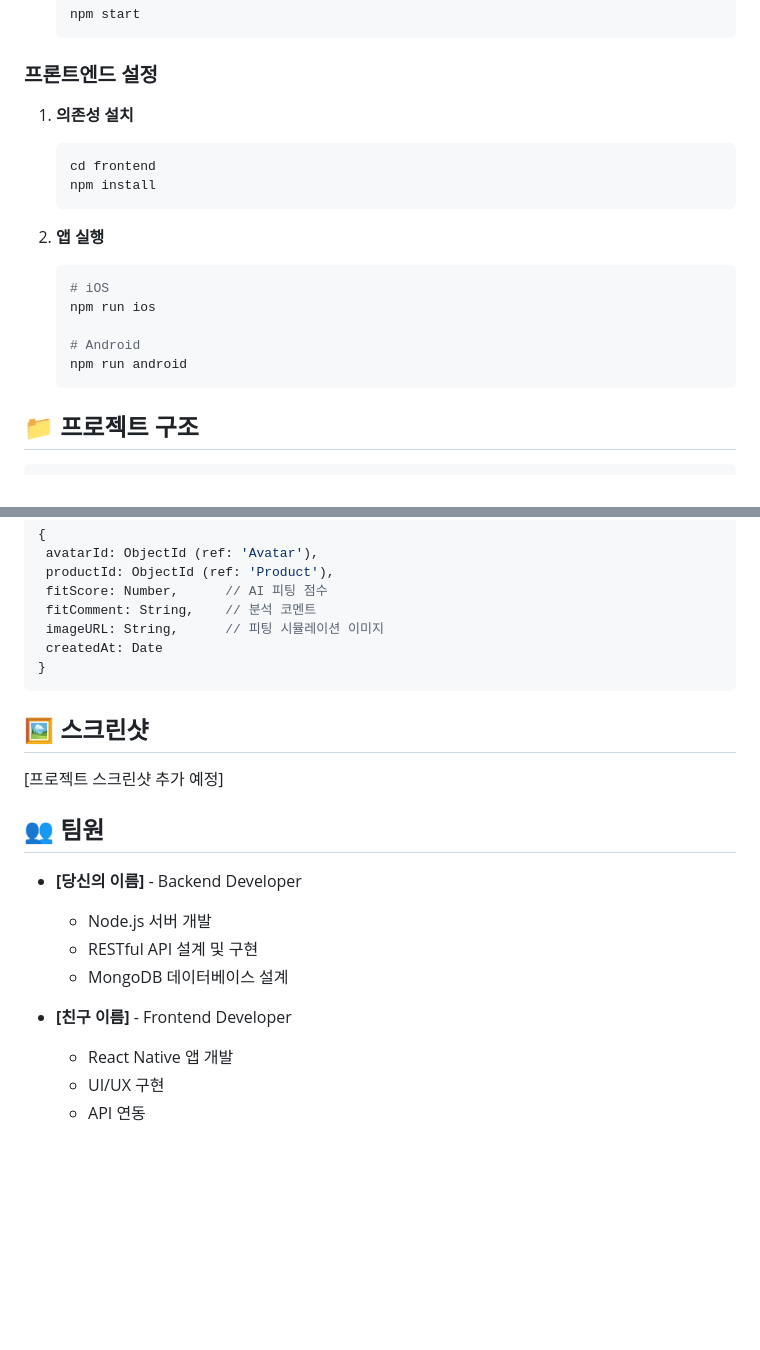
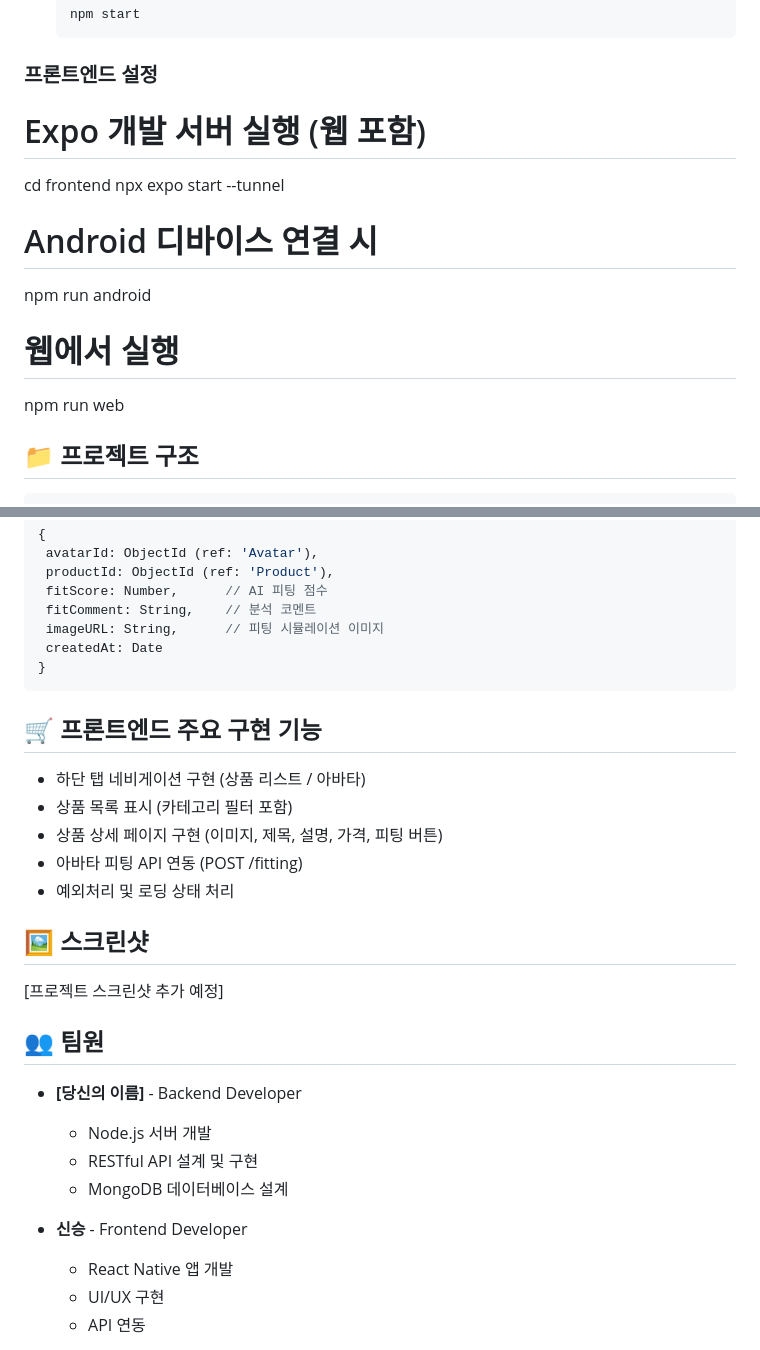
Before and after one commit to FitTwinProjectTeam/FitTwin, a Markdown page: README.md, 2 parts joined by grey strips. Rendered like a GitHub page; blank space fills up the shorter version.

````diff
--- a/README.md
+++ b/README.md
@@ -115,20 +115,15 @@ FitTwin은 사용자의 체형 데이터를 기반으로 가상 피팅 서비스
 
 ### 프론트엔드 설정
 
-1. **의존성 설치**
-   ```bash
-   cd frontend
-   npm install
-   ```
+# Expo 개발 서버 실행 (웹 포함)
+cd frontend
+npx expo start --tunnel
 
-2. **앱 실행**
-   ```bash
-   # iOS
-   npm run ios
+# Android 디바이스 연결 시
+npm run android
 
-   # Android
-   npm run android
-   ```
+# 웹에서 실행
+npm run web
 
 ## 📁 프로젝트 구조
 
@@ -206,6 +201,14 @@ FitTwin/
 }
 ```
 
+## 🛒 프론트엔드 주요 구현 기능
+- 하단 탭 네비게이션 구현 (상품 리스트 / 아바타)
+- 상품 목록 표시 (카테고리 필터 포함)
+- 상품 상세 페이지 구현 (이미지, 제목, 설명, 가격, 피팅 버튼)
+- 아바타 피팅 API 연동 (POST /fitting)
+- 예외처리 및 로딩 상태 처리
+
+
 ## 🖼️ 스크린샷
 
 [프로젝트 스크린샷 추가 예정]
@@ -217,7 +220,7 @@ FitTwin/
   - RESTful API 설계 및 구현
   - MongoDB 데이터베이스 설계
 
-- **[친구 이름]** - Frontend Developer
+- **신승** - Frontend Developer
   - React Native 앱 개발
   - UI/UX 구현
   - API 연동
````
